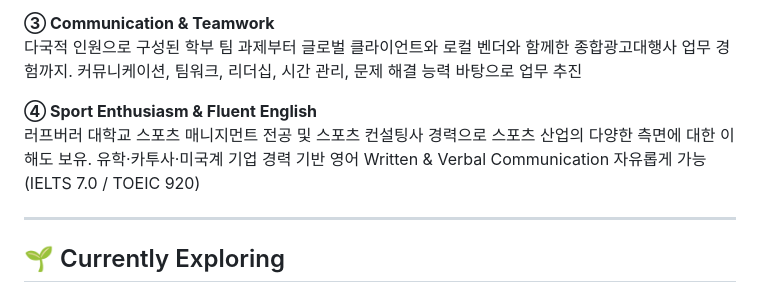
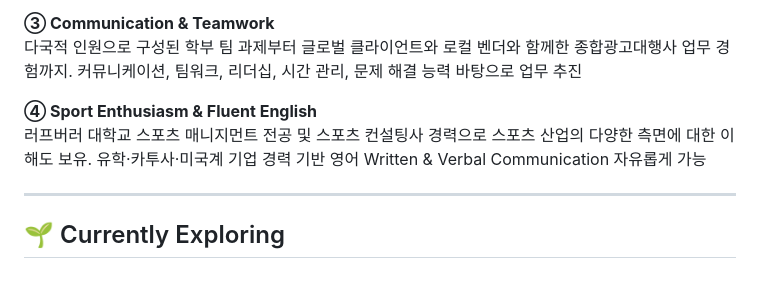
Before and after one commit to Maranatha-2033-50/Maranatha-2033-50, a Markdown page: README.md, the part around the change. GitHub-like rendering.

```diff
--- a/README.md
+++ b/README.md
@@ -348,7 +348,7 @@ ACDelco 오프라인 유통 채널 개척을 위한 트레이더스 고양점
 다국적 인원으로 구성된 학부 팀 과제부터 글로벌 클라이언트와 로컬 벤더와 함께한 종합광고대행사 업무 경험까지. 커뮤니케이션, 팀워크, 리더십, 시간 관리, 문제 해결 능력 바탕으로 업무 추진
 
 **④ Sport Enthusiasm & Fluent English**
-러프버러 대학교 스포츠 매니지먼트 전공 및 스포츠 컨설팅사 경력으로 스포츠 산업의 다양한 측면에 대한 이해도 보유. 유학·카투사·미국계 기업 경력 기반 영어 Written & Verbal Communication 자유롭게 가능 (IELTS 7.0 / TOEIC 920)
+러프버러 대학교 스포츠 매니지먼트 전공 및 스포츠 컨설팅사 경력으로 스포츠 산업의 다양한 측면에 대한 이해도 보유. 유학·카투사·미국계 기업 경력 기반 영어 Written & Verbal Communication 자유롭게 가능
 
 ---
 
```
